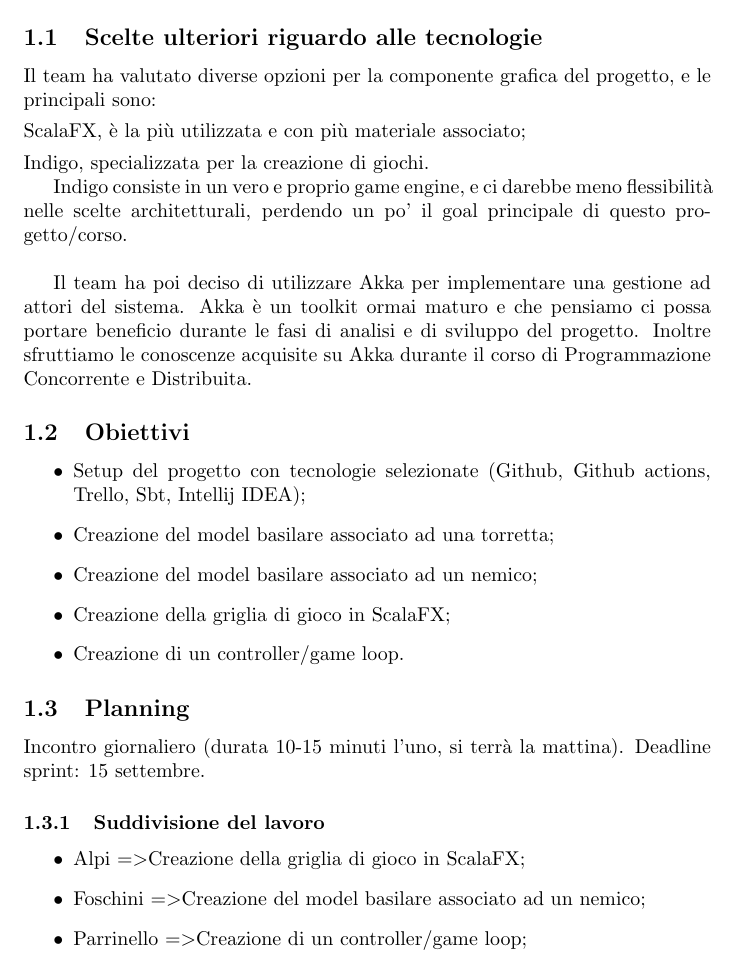
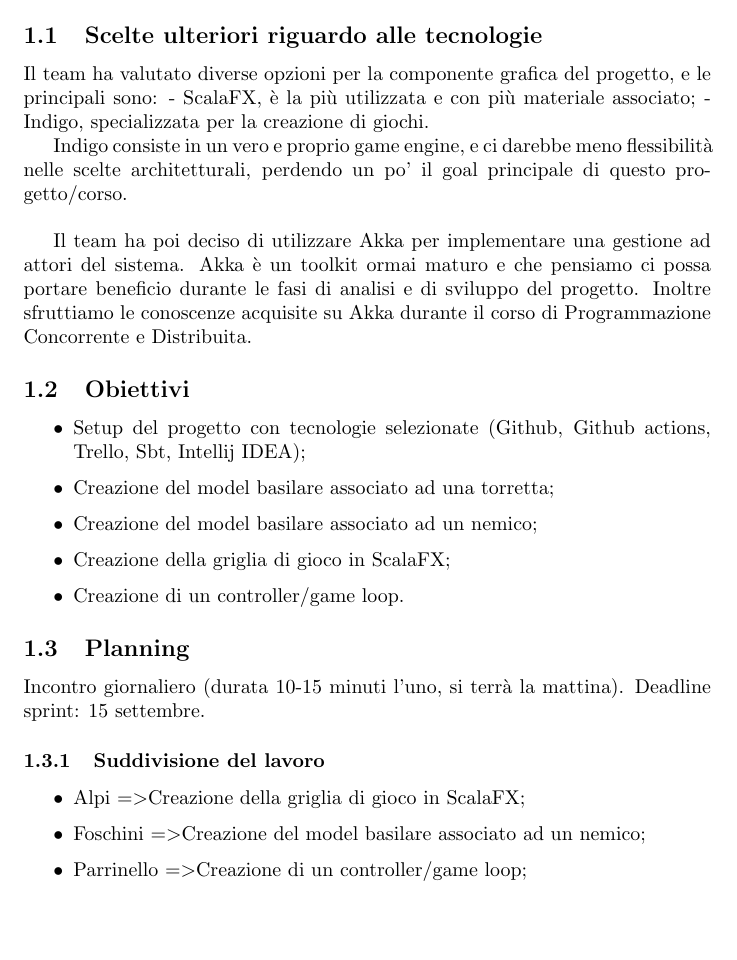
Before and after one commit to PaoloPenazzi/pps-pvzlike, a LaTeX document (backlog/process/backlog.tex, which reads backlog/process/sections/first-sprint.tex): part of page 3 of 11, cut so that both start at the same text, the shorter picture padded with empty space. Compiled offline with pdfLaTeX.

Commit message:
docs: fix typo

```diff
--- a/backlog/process/sections/first-sprint.tex
+++ b/backlog/process/sections/first-sprint.tex
@@ -4,8 +4,8 @@ L'incontro ha avuto una durata di 3 ore.
 
 \subsection{Scelte ulteriori riguardo alle tecnologie}
 Il team ha valutato diverse opzioni per la componente grafica del progetto, e le principali sono:
-\item ScalaFX, è la più utilizzata e con più materiale associato;
-\item Indigo, specializzata per la creazione di giochi.
+- ScalaFX, è la più utilizzata e con più materiale associato;
+- Indigo, specializzata per la creazione di giochi.
 
 Indigo consiste in un vero e proprio game engine, e ci darebbe meno flessibilità nelle scelte architetturali, perdendo un po' il goal principale di questo progetto/corso.\\
 
```
